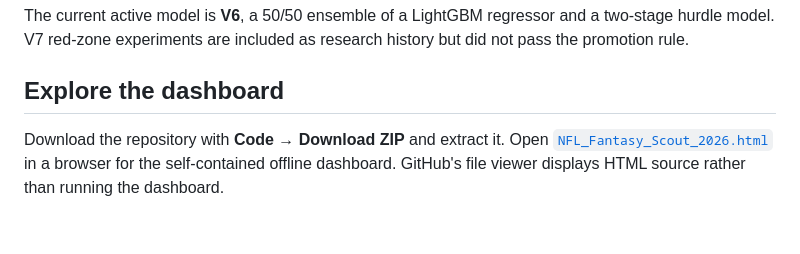
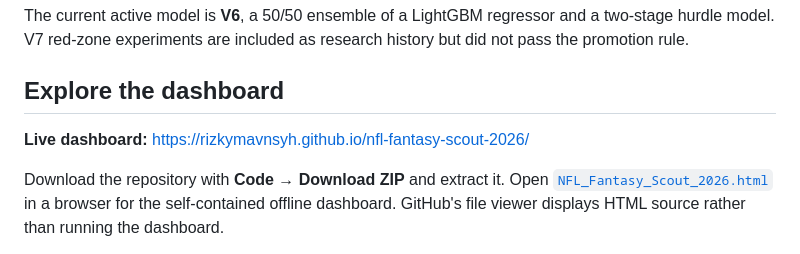
Before and after one commit to rizkymavnsyh/nfl-fantasy-scout-2026, a Markdown page: README.md, the part around the change. GitHub-like rendering; blank space fills up the shorter version.

Commit message:
Add live GitHub Pages dashboard link

```diff
--- a/README.md
+++ b/README.md
@@ -8,6 +8,8 @@ A personal machine learning portfolio built around NFL fantasy football. Forecas
 The current active model is **V6**, a 50/50 ensemble of a LightGBM regressor and a two-stage hurdle model. V7 red-zone experiments are included as research history but did not pass the promotion rule.
 
 ## Explore the dashboard
+
+**Live dashboard:** [https://rizkymavnsyh.github.io/nfl-fantasy-scout-2026/](https://rizkymavnsyh.github.io/nfl-fantasy-scout-2026/)
 
 Download the repository with **Code → Download ZIP** and extract it. Open [`NFL_Fantasy_Scout_2026.html`](NFL_Fantasy_Scout_2026.html) in a browser for the self-contained offline dashboard. GitHub's file viewer displays HTML source rather than running the dashboard.
 
```
